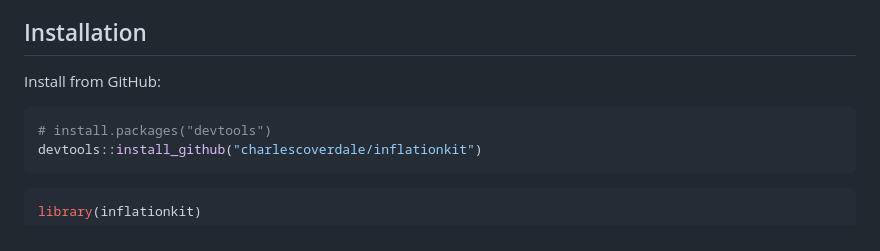
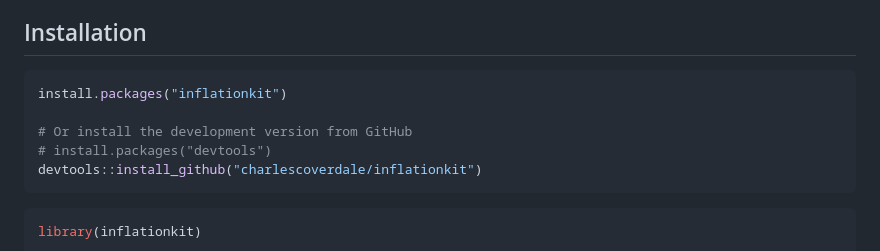
Before and after one commit to charlescoverdale/inflationkit, a Markdown page: README.md, the part around the change. Drawn GitHub-style.

Commit message:
Show CRAN install as primary in README

````diff
--- a/README.md
+++ b/README.md
@@ -12,9 +12,10 @@ An R package for inflation analysis. Decompose headline inflation into component
 
 ## Installation
 
-Install from GitHub:
+```r
+install.packages("inflationkit")
 
-```r
+# Or install the development version from GitHub
 # install.packages("devtools")
 devtools::install_github("charlescoverdale/inflationkit")
 ```
````
